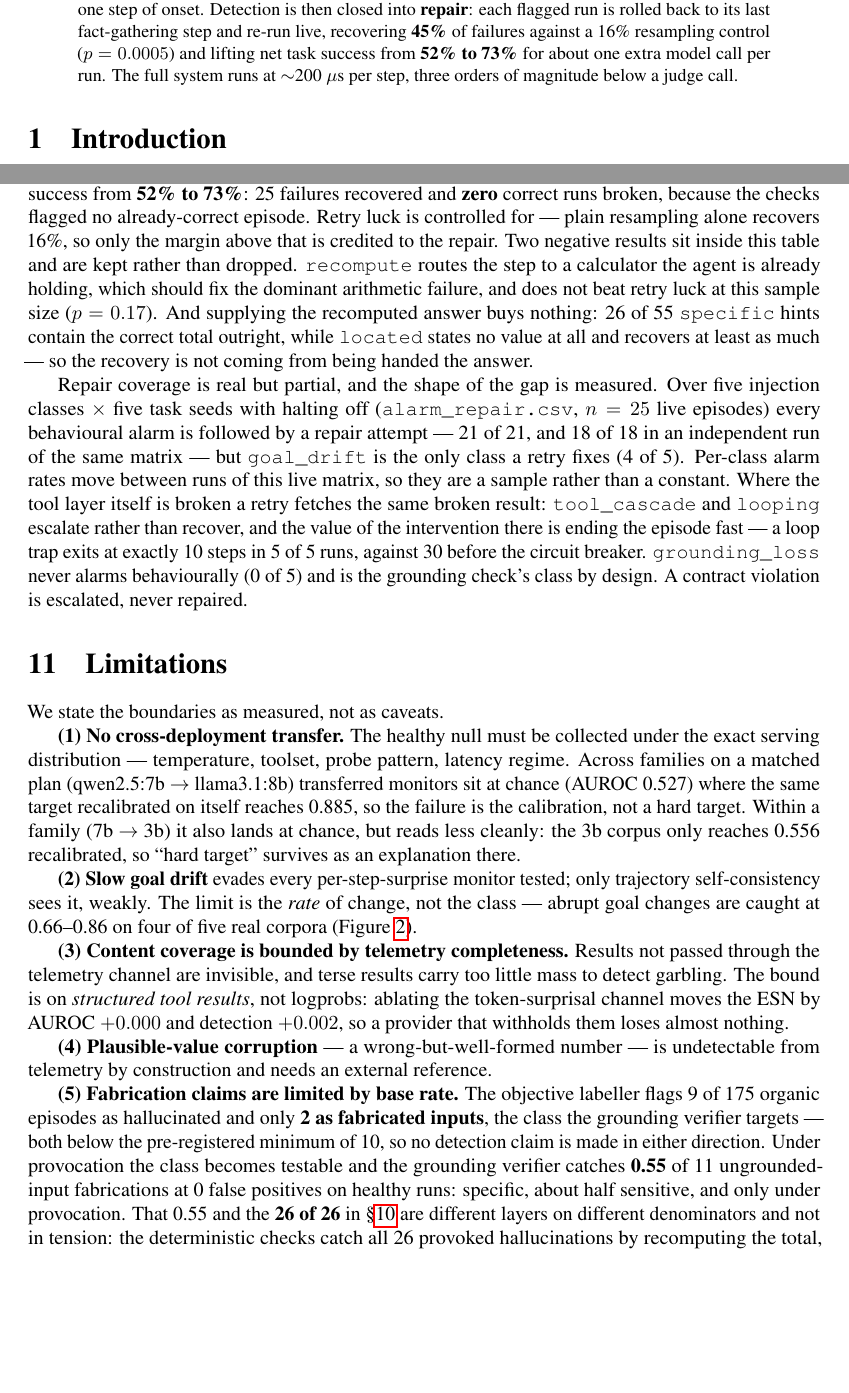
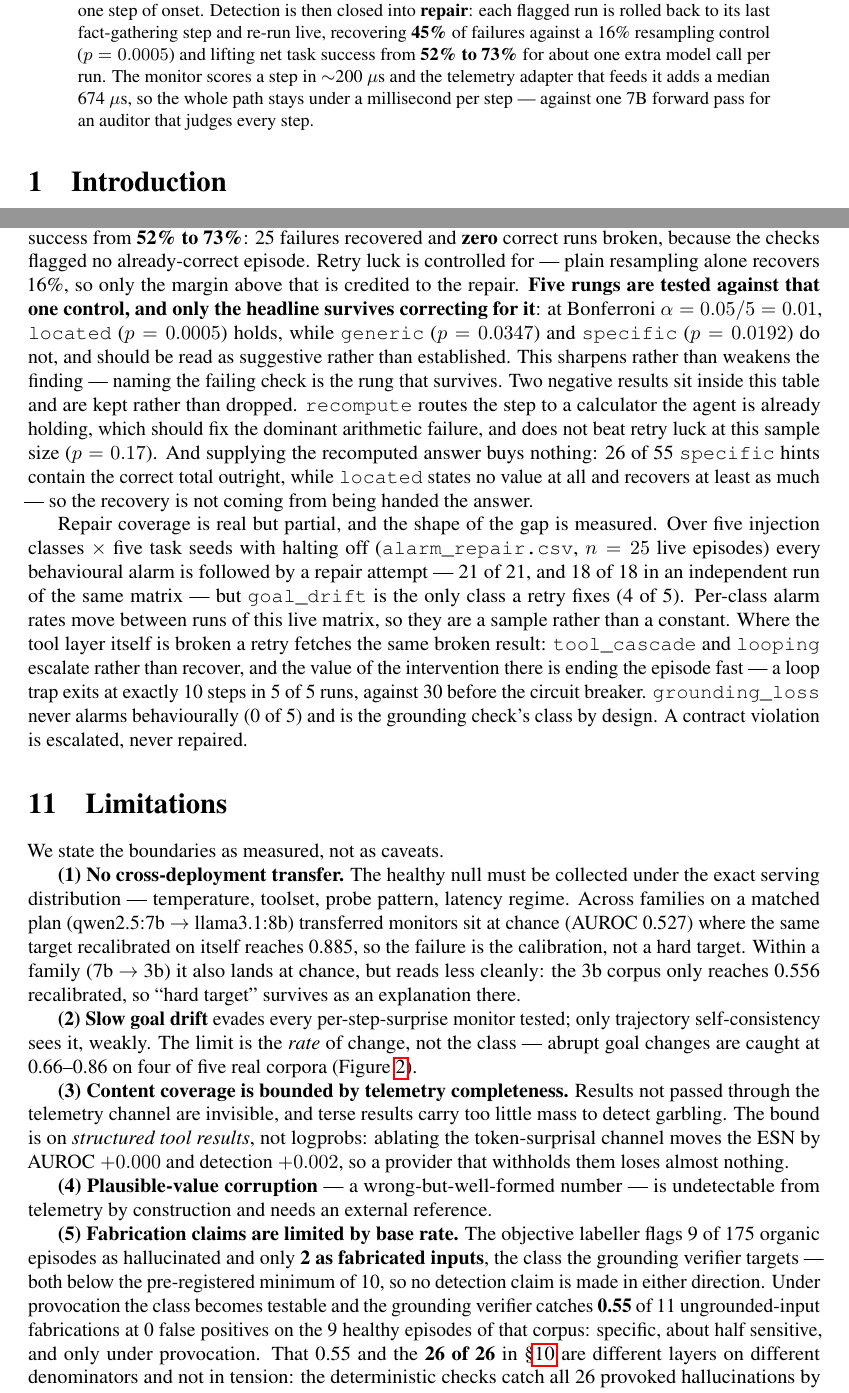
Before and after one commit to sunnydubey1111/agent-trajectory-sentinel, a LaTeX paper (paper/main.tex): two parts of pages 1 and 11 of 14, joined at a grey line, cut so that both start at the same text, the shorter picture padded with empty space. Compiled offline with pdfLaTeX.

Commit message:
Audit: a latency claim out of scope, a number with no artifact, an uncorrected p
Three findings from the half of the audit I had skipped -- the
claim-evidence inventory, statistical validity, and claim language.

The abstract said "the full system runs at ~200 microseconds per step".
200 is the monitor alone (runtime.csv, esn_cusum_max at 219). Section 4 of
the same paper measures the telemetry adapter that feeds it at a median
674 microseconds. The full path is therefore ~0.9 ms, not 0.2, and the
paper contradicted itself four-fold on its own headline cost. Now scoped:
the monitor at ~200 microseconds, the adapter at 674, the whole path under
a millisecond -- still the argument, against one 7B forward pass per step.

Contribution 5 claimed "malformed JSON 0.07 -> 0.93". 0.07 reproduces as
the memoryless parent micro-pooled over the 58 malformed_json episodes in
grounding_diagnosis.csv (4/58 = 0.069). 0.93 reproduces from nothing: a
sweep of every per-class table in results/ finds 0.845, 0.897, 0.955 and
1.000 for that class, and no 0.93 anywhere. Replaced with the content
gate's actual pooled rate, 52/58 = 0.90, naming the parent, the file and
the denominator so the pair can be rechecked in one command.

Five repair rungs are tested against a single resampling control and
multiplicity was never acknowledged. At Bonferroni alpha = 0.01, located
(p=0.0005) survives; generic (p=0.0347) and specific (p=0.0192) do not.
Stated in the text, and it sharpens the paper's own claim rather than
denting it -- naming the failing check is precisely the rung that holds.

Also restored the missing denominator to a "0 false positives on healthy
runs" that had lost its 9.

Verified: ledger 71/71, 379 tests pass, manifest clean, 14 pages, no
errors, no overfull boxes, no undefined references.

```diff
--- a/paper/main.tex
+++ b/paper/main.tex
@@ -36,7 +36,7 @@
 \maketitle
 
 \begin{abstract}
-LLM agents fail mid-episode---they loop, cascade tool errors, drift off their goal, fabricate results, or silently absorb corrupted content---and the standard remedy, judging every step with a second LLM, costs more than the agent itself. We ask how much failure detection is achievable from \textit{observable step telemetry alone} (semantic embeddings of step output, token-level uncertainty, action metadata), using monitors that cost microseconds per step and train only on healthy runs. Starting from a one-class echo-state-network (ESN) ensemble with CUSUM alarms, we build and validate, on 2,823 committed agent episodes across three frameworks, three local agent models spanning two families (qwen2.5 7b/3b, llama3.1 8b), and a commercial API (gemini-2.5-flash), a sequence of increasingly capable monitors: (1) the ESN, which wins decisively when failures have temporal room to develop; (2) a calibrated ESN+Mahalanobis hybrid whose learned fusion weights track the deployment regime; and (3) a content-grounding telemetry channel that lifts the monitors' shared blind spot (content corruption) from 0.28 to 0.59 pooled content detection (reaching 1.00 on the research collectors where the corruption is content-visible; honestly inert on frameworks whose corruption leaves result text unchanged), a $+0.31$ gain that holds at every seed, while behavioral detection improves rather than degrades ($+0.045$). Validation on organic (non-injected) failures reveals a taxonomy with an honest boundary: a completion check catches failures of omission (7/7 silent aborts), the monitors transfer only \emph{weakly} to organic commission (1 of 3 fabrications) and rank the organic set at/below chance without recalibration, and plausible-value corruption requires external reference (the escalation layer's job). A pre-registered fabrication study is explicitly underpowered (2 hallucinations in the pre-registered 55 episodes, 9 across all 175 organic episodes and only 2 of those fabricated \emph{inputs}, against a pre-registered minimum of 10) and makes no detection claim --- the models rarely invent --- so the fabrication class is covered by a deterministic numeric-grounding verifier rather than a statistical monitor. Both burdens --- the per-deployment null and the residual false-alarm rate --- motivate a complementary layer that carries neither: \textbf{deterministic verification}, which recomputes a run's stated total from the tool results that run actually received and confirms every required call was made, needing no null, no threshold and no calibration. Head-to-head on the same episodes and labels it catches 60\% of failures (96\% with the coverage check) at \textbf{0 of 63 false positives} against the monitor's 54\% at 17\%; it replicates on 120 later episodes at disjoint seeds scored frozen (54\%, 93\% with coverage, 0 of 64), transfers unchanged across model families to llama3.1:8b (\textbf{110 of 110 at 0 of 10}), and catches \textbf{26 of 26} provoked fabrications --- the class on which a one-class monitor structurally cannot be scored. A third check validates tool results against the shapes their tool can return, flagging \textbf{0 of 1825} healthy episodes while catching 46\% of injected context corruption, 215 of 218 within one step of onset. Detection is then closed into \textbf{repair}: each flagged run is rolled back to its last fact-gathering step and re-run live, recovering \textbf{45\%} of failures against a 16\% resampling control ($p=0.0005$) and lifting net task success from \textbf{52\% to 73\%} for about one extra model call per run. The full system runs at $\sim$200 $\mu$s per step, three orders of magnitude below a judge call.
+LLM agents fail mid-episode---they loop, cascade tool errors, drift off their goal, fabricate results, or silently absorb corrupted content---and the standard remedy, judging every step with a second LLM, costs more than the agent itself. We ask how much failure detection is achievable from \textit{observable step telemetry alone} (semantic embeddings of step output, token-level uncertainty, action metadata), using monitors that cost microseconds per step and train only on healthy runs. Starting from a one-class echo-state-network (ESN) ensemble with CUSUM alarms, we build and validate, on 2,823 committed agent episodes across three frameworks, three local agent models spanning two families (qwen2.5 7b/3b, llama3.1 8b), and a commercial API (gemini-2.5-flash), a sequence of increasingly capable monitors: (1) the ESN, which wins decisively when failures have temporal room to develop; (2) a calibrated ESN+Mahalanobis hybrid whose learned fusion weights track the deployment regime; and (3) a content-grounding telemetry channel that lifts the monitors' shared blind spot (content corruption) from 0.28 to 0.59 pooled content detection (reaching 1.00 on the research collectors where the corruption is content-visible; honestly inert on frameworks whose corruption leaves result text unchanged), a $+0.31$ gain that holds at every seed, while behavioral detection improves rather than degrades ($+0.045$). Validation on organic (non-injected) failures reveals a taxonomy with an honest boundary: a completion check catches failures of omission (7/7 silent aborts), the monitors transfer only \emph{weakly} to organic commission (1 of 3 fabrications) and rank the organic set at/below chance without recalibration, and plausible-value corruption requires external reference (the escalation layer's job). A pre-registered fabrication study is explicitly underpowered (2 hallucinations in the pre-registered 55 episodes, 9 across all 175 organic episodes and only 2 of those fabricated \emph{inputs}, against a pre-registered minimum of 10) and makes no detection claim --- the models rarely invent --- so the fabrication class is covered by a deterministic numeric-grounding verifier rather than a statistical monitor. Both burdens --- the per-deployment null and the residual false-alarm rate --- motivate a complementary layer that carries neither: \textbf{deterministic verification}, which recomputes a run's stated total from the tool results that run actually received and confirms every required call was made, needing no null, no threshold and no calibration. Head-to-head on the same episodes and labels it catches 60\% of failures (96\% with the coverage check) at \textbf{0 of 63 false positives} against the monitor's 54\% at 17\%; it replicates on 120 later episodes at disjoint seeds scored frozen (54\%, 93\% with coverage, 0 of 64), transfers unchanged across model families to llama3.1:8b (\textbf{110 of 110 at 0 of 10}), and catches \textbf{26 of 26} provoked fabrications --- the class on which a one-class monitor structurally cannot be scored. A third check validates tool results against the shapes their tool can return, flagging \textbf{0 of 1825} healthy episodes while catching 46\% of injected context corruption, 215 of 218 within one step of onset. Detection is then closed into \textbf{repair}: each flagged run is rolled back to its last fact-gathering step and re-run live, recovering \textbf{45\%} of failures against a 16\% resampling control ($p=0.0005$) and lifting net task success from \textbf{52\% to 73\%} for about one extra model call per run. The monitor scores a step in $\sim$200 $\mu$s and the telemetry adapter that feeds it adds a median 674 $\mu$s, so the whole path stays under a millisecond per step --- against one 7B forward pass for an auditor that judges every step.
 \end{abstract}
 
 \section{Introduction}
@@ -340,7 +340,13 @@ Net over all 120 episodes, charging each policy for any correct run it broke,
 \texttt{located} lifts task success from \textbf{52\% to 73\%}: 25 failures
 recovered and \textbf{zero} correct runs broken, because the checks flagged no
 already-correct episode. Retry luck is controlled for --- plain resampling alone
-recovers 16\%, so only the margin above that is credited to the repair. Two
+recovers 16\%, so only the margin above that is credited to the repair.
+\textbf{Five rungs are tested against that one control, and only the headline
+survives correcting for it}: at Bonferroni $\alpha=0.05/5=0.01$,
+\texttt{located} ($p=0.0005$) holds, while \texttt{generic} ($p=0.0347$) and
+\texttt{specific} ($p=0.0192$) do not, and should be read as suggestive rather
+than established. This sharpens rather than weakens the finding --- naming the
+failing check is the rung that survives. Two
 negative results sit inside this table and are kept rather than dropped.
 \texttt{recompute} routes the step to a calculator the agent is already holding,
 which should fix the dominant arithmetic failure, and does not beat retry luck at
@@ -397,7 +403,8 @@ fabricated inputs}, the class the grounding verifier targets --- both below the
 pre-registered minimum of 10, so no detection claim is made in either
 direction. Under provocation the class becomes testable and the grounding verifier
 catches \textbf{0.55} of 11 ungrounded-input fabrications at 0 false positives
-on healthy runs: specific, about half sensitive, and only under provocation.
+on the 9 healthy episodes of that corpus: specific, about half sensitive, and
+only under provocation.
 That 0.55 and the \textbf{26 of 26} in \S\ref{sec:verify} are different layers
 on different denominators and not in tension: the deterministic checks catch
 all 26 provoked hallucinations by recomputing the total, while 0.55 is the
```
Also changed, not shown: CHECKSUMS.md (+1 -1 lines), paper/main.tex (2 more changed lines), 1 other file.
